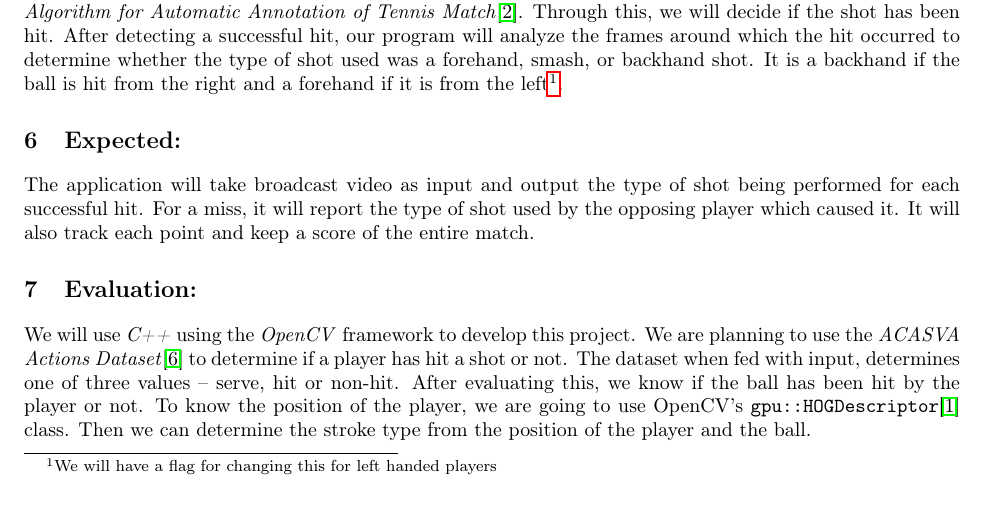
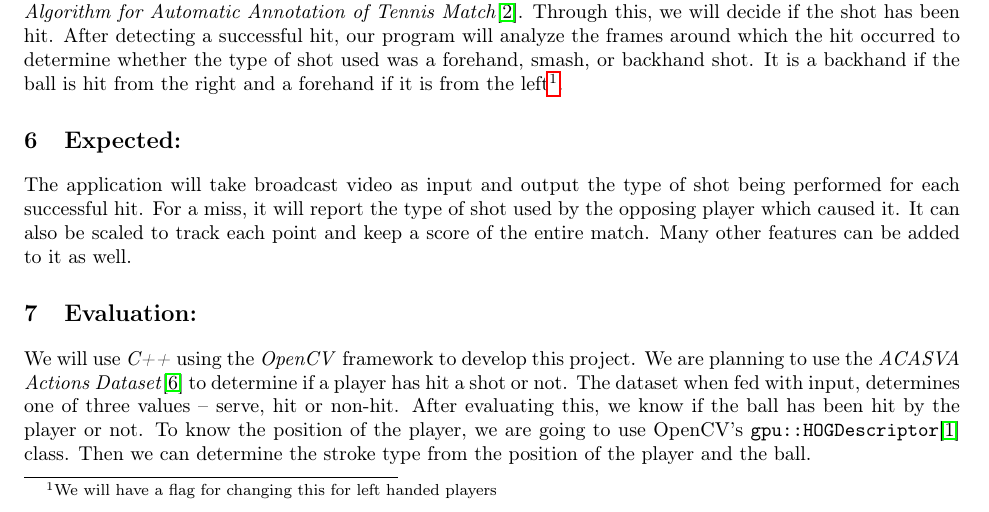
Before and after one commit to kv-kunalvyas/tennis, a LaTeX document (LaTeX/proposal/proposal.tex): part of page 2 of 3, cut so that both start at the same text. Compiled offline with pdfLaTeX.

Commit message:
Last touches

```diff
--- a/LaTeX/proposal/proposal.tex
+++ b/LaTeX/proposal/proposal.tex
@@ -56,7 +56,7 @@
     Our approach will be to first detect the position of the ball and the players. We will detect the player using OpenCV's \textit{HOG descriptor}\cite{hog} for people detection. And we will detect the ball using \textit{Tennis Ball Tracking Algorithm for Automatic Annotation of Tennis Match}\cite{surrey}. Through this, we will decide if the shot has been hit. After detecting a successful hit, our program will analyze the frames around which the hit occurred to determine whether the type of shot used was a forehand, smash, or backhand shot. It is a backhand if the ball is hit from the right and a forehand if it is from the left\footnote{We will have a flag for changing this for left handed players}.
 
     \section{Expected:}
-    The application will take broadcast video as input and output the type of shot being performed for each successful hit. For a miss, it will report the type of shot used by the opposing player which caused it. It will also track each point and keep a score of the entire match.
+    The application will take broadcast video as input and output the type of shot being performed for each successful hit. For a miss, it will report the type of shot used by the opposing player which caused it. It can also be scaled to track each point and keep a score of the entire match. Many other features can be added to it as well.
 
     \section{Evaluation:}
     We will use \textit{C++} using the \textit{OpenCV} framework to develop this project. We are planning to use the \textit{ACASVA Actions Dataset}\cite{acasva} to determine if a player has hit a shot or not. The dataset when fed with input, determines one of three values -- serve, hit or non-hit. After evaluating this, we know if the ball has been hit by the player or not. To know the position of the player, we are going to use OpenCV's \texttt{gpu::HOGDescriptor}\cite{hog} class. Then we can determine the stroke type from the position of the player and the ball.
```
Also changed, not shown: LaTeX/proposal/proposal.pdf, 2 other files.
